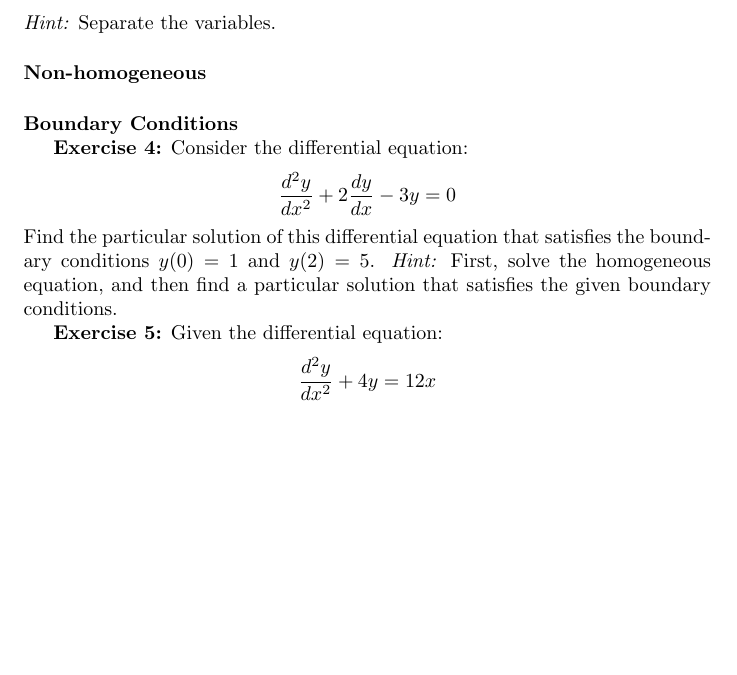
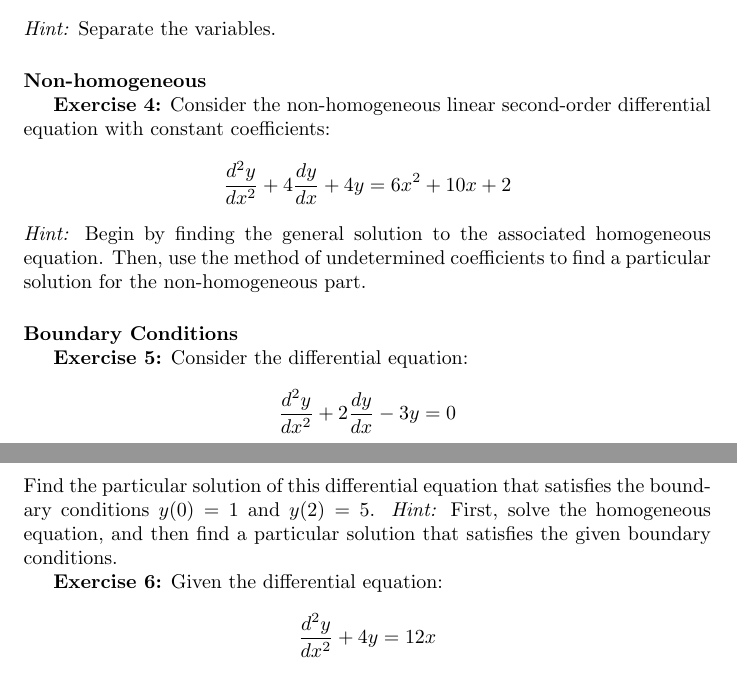
Before and after one commit to pauldubois98/RefresherMaths2023, a LaTeX problem sheet (ExercisesSet3/ExercisesCalculus.tex): part of page 5 of 5 before the commit and two parts of pages 5 and 6 of 6 after it, the two joined at a grey line, cut so that both start at the same text, the shorter picture padded with empty space. Compiled offline with pdfLaTeX.

Commit message:
inserted ex 4

```diff
--- a/ExercisesSet3/ExercisesCalculus.tex
+++ b/ExercisesSet3/ExercisesCalculus.tex
@@ -249,9 +249,16 @@
 
 	\paragraph{Non-homogeneous}\mbox{}
 
+	\textbf{Exercise 4:}
+	Consider the non-homogeneous linear second-order differential equation with constant coefficients:
+	\[
+	\frac{d^2y}{dx^2} + 4\frac{dy}{dx} + 4y = 6x^2 + 10x + 2
+	\]
+	\textit{Hint:} Begin by finding the general solution to the associated homogeneous equation. Then, use the method of undetermined coefficients to find a particular solution for the non-homogeneous part.
+
 	\paragraph{Boundary Conditions}\mbox{}
 
-	\textbf{Exercise 4:}
+	\textbf{Exercise 5:}
 	Consider the differential equation:
 	\[
 	\frac{d^2y}{dx^2} + 2\frac{dy}{dx} - 3y = 0
@@ -259,7 +266,7 @@
 	Find the particular solution of this differential equation that satisfies the boundary conditions \(y(0) = 1\) and \(y(2) = 5\).
 	\textit{Hint:} First, solve the homogeneous equation, and then find a particular solution that satisfies the given boundary conditions.
 
-	\textbf{Exercise 5:}
+	\textbf{Exercise 6:}
 	Given the differential equation:
 	\[
 	\frac{d^2y}{dx^2} + 4y = 12x
```
Also changed, not shown: ExercisesSet3/ExercisesCalculus.pdf.
